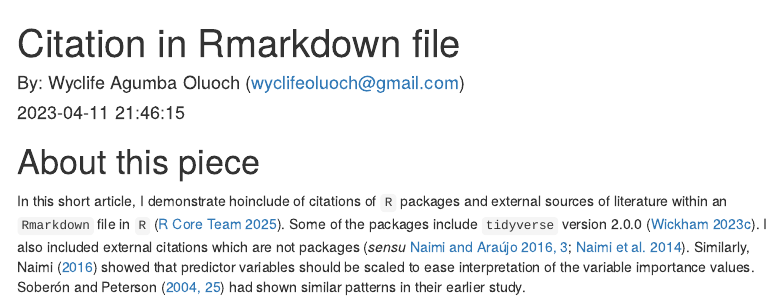
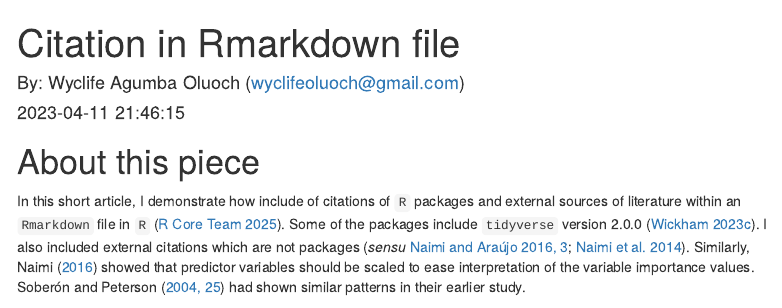
Before and after one commit to Wycology/citation, an R Markdown document (citation.Rmd): the page in a window 1100 px wide, from its top. Rendered offline with R 4.5, knitr and Pandoc, with nearby package versions; menus at the side of the page are left out.

Commit message:
How to include citations in Rmd

```diff
--- a/citation.Rmd
+++ b/citation.Rmd
@@ -45,7 +45,7 @@ knitr::write_bib(c(
 
 # About this piece
 
-In this short article, I demonstrate hoinclude of citations of `R` packages and external sources of literature within an `Rmarkdown` file in `R` [@R-base]. Some of the packages include `tidyverse` version `r packageVersion('tidyverse')` [@R-tidyverse]. I also included external citations which are not packages [_sensu_ @naimi2016sdm, pp.3; @naimi2014positional]. Similarly, Naimi [-@naimi2016sdm] showed that predictor variables should be scaled to ease interpretation of the variable importance values. @soberon2004biodiversity [pp. 25] had shown similar patterns in their earlier study.
+In this short article, I demonstrate how include of citations of `R` packages and external sources of literature within an `Rmarkdown` file in `R` [@R-base]. Some of the packages include `tidyverse` version `r packageVersion('tidyverse')` [@R-tidyverse]. I also included external citations which are not packages [_sensu_ @naimi2016sdm, pp.3; @naimi2014positional]. Similarly, Naimi [-@naimi2016sdm] showed that predictor variables should be scaled to ease interpretation of the variable importance values. @soberon2004biodiversity [pp. 25] had shown similar patterns in their earlier study.
 
 Other important literature for `sdm` include those of [@zurell2020standard]. This is important especially for the reproducibility of the `sdm` or `enm` process. Zurell [-@zurell2020standard] showed that `enm` process can be done in a manner that allows for reproducibility. The work on citing biodiversity occurrence data is also well articulated [@owens2021occcite]. Owens and Rahbeck [-@owens2023volumodel] have also brought in interesting aspects of modeling into third dimension especially for marine species. These works are making handling modern `sdm` more interesting and creating new opportunities for furthering research.
 
```
